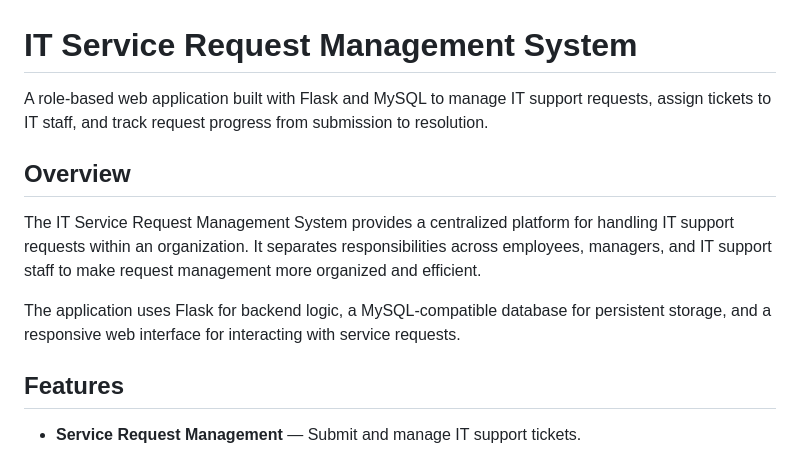
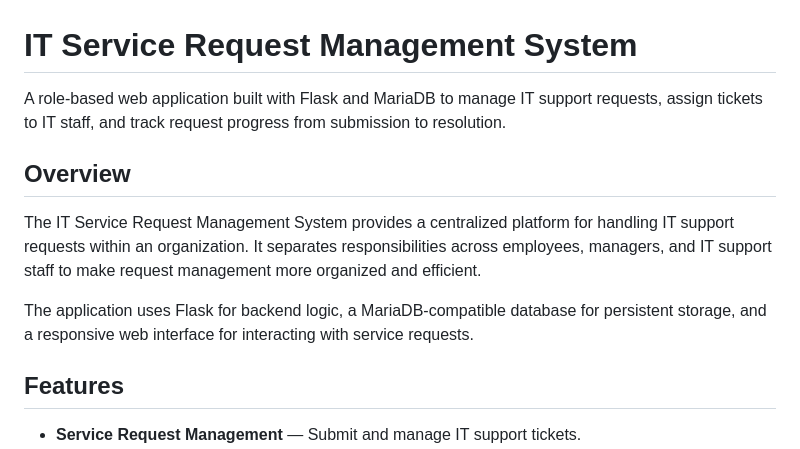
Before and after one commit to GowthamiNanapollu/IT_SERVICE_REQUEST_MANAGEMENT, a Markdown page: README.md, the part around the change. Drawn GitHub-style.

Commit message:
Change MySQL to MariaDB in README
Updated database reference from MySQL to MariaDB in the README.

```diff
--- a/README.md
+++ b/README.md
@@ -1,12 +1,12 @@
 # IT Service Request Management System
 
-A role-based web application built with Flask and MySQL to manage IT support requests, assign tickets to IT staff, and track request progress from submission to resolution.
+A role-based web application built with Flask and MariaDB to manage IT support requests, assign tickets to IT staff, and track request progress from submission to resolution.
 
 ## Overview
 
 The IT Service Request Management System provides a centralized platform for handling IT support requests within an organization. It separates responsibilities across employees, managers, and IT support staff to make request management more organized and efficient.
 
-The application uses Flask for backend logic, a MySQL-compatible database for persistent storage, and a responsive web interface for interacting with service requests.
+The application uses Flask for backend logic, a MariaDB-compatible database for persistent storage, and a responsive web interface for interacting with service requests.
 
 ## Features
 
```
